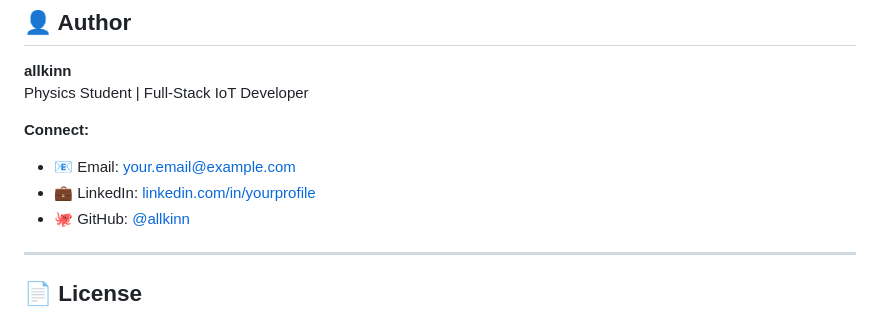
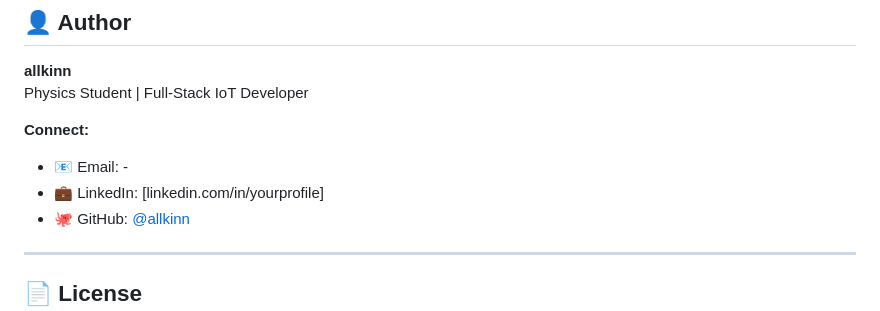
Before and after one commit to allkinn/iot-web-dashboard, a Markdown page: README.md, the part around the change. GitHub-like rendering.

Commit message:
Update contact information in README
Removed email address from contact information.

```diff
--- a/README.md
+++ b/README.md
@@ -310,8 +310,8 @@ Contributions are welcome! Please feel free to submit a Pull Request.
 Physics Student | Full-Stack IoT Developer
 
 **Connect:**
-- 📧 Email: your.email@example.com
-- 💼 LinkedIn: [linkedin.com/in/yourprofile](https://linkedin.com)
+- 📧 Email: -
+- 💼 LinkedIn: [linkedin.com/in/yourprofile]
 - 🐙 GitHub: [@allkinn](https://github.com/allkinn)
 
 ---
```
